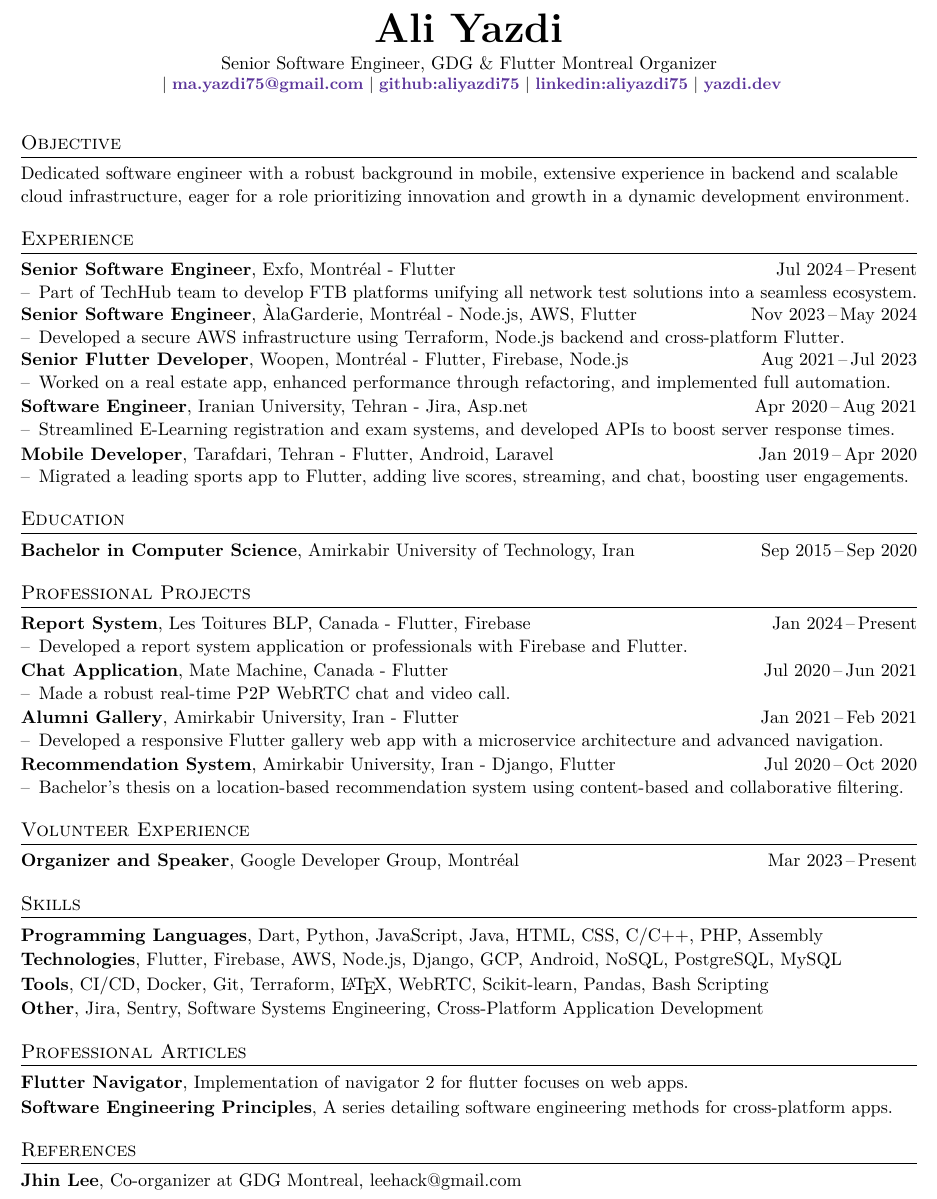
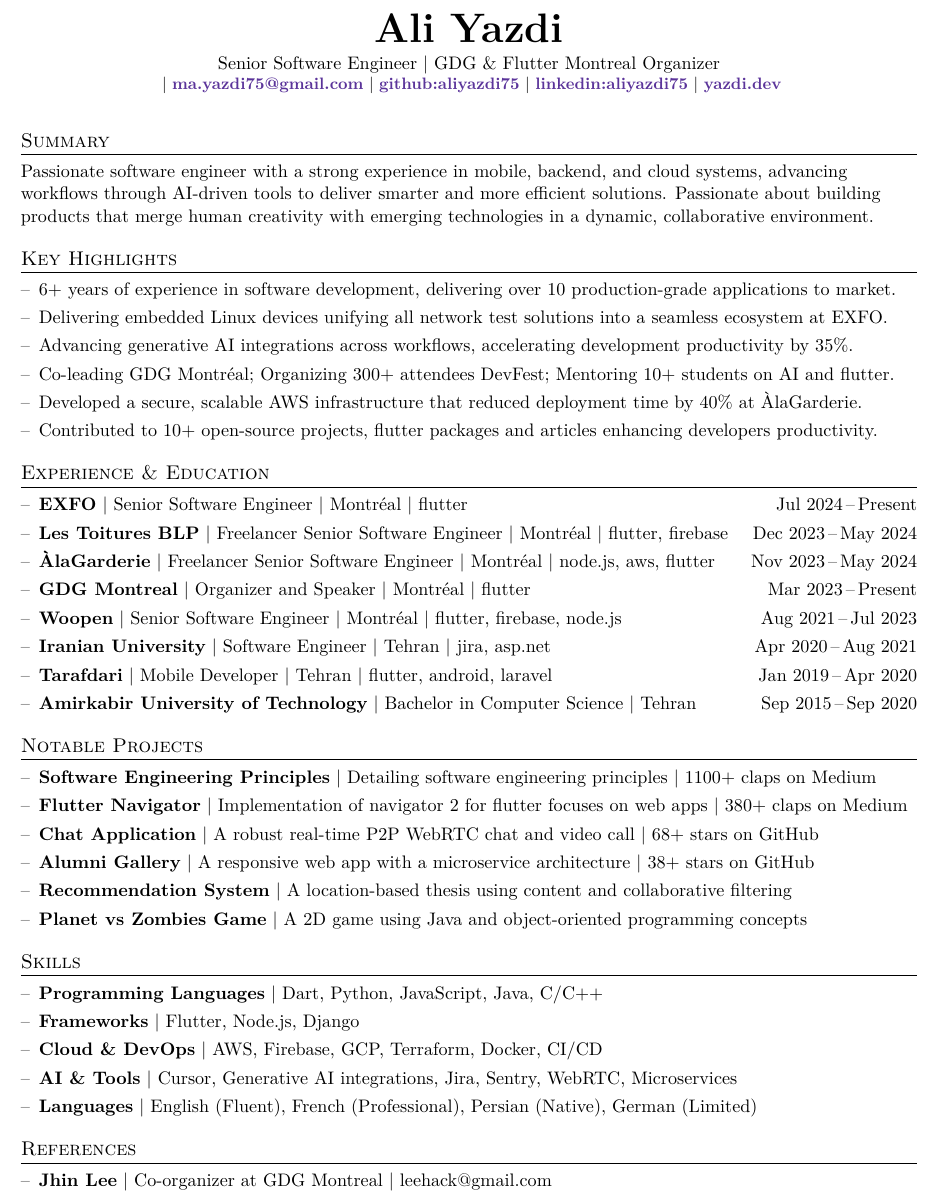
Before and after one commit to aliyazdi75/resume, a LaTeX CV (AYazdiCV.tex): part of the page, cut so that both start at the same text. Compiled offline with XeLaTeX.

Commit message:
update cv

```diff
--- a/AYazdiCV.tex
+++ b/AYazdiCV.tex
@@ -18,7 +18,7 @@
 % CV Info.
 \newcommand{\CVAuthor}{Ali Yazdi}
 \newcommand{\CVTitle}{Ali Yazdi's Resume}
-\newcommand{\TitleDesciption}{Senior Software Engineer, GDG \& Flutter Montreal Organizer}
+\newcommand{\TitleDesciption}{Senior Software Engineer | GDG \& Flutter Montreal Organizer}
 \newcommand{\CVNote}{Last Update on \today}
 \newcommand{\CVWebpageName}{yazdi.dev}
 \newcommand{\CVWebpage}{https://yazdi.dev}
@@ -28,20 +28,18 @@
 \newcommand{\Linkedin}{https://linkedin.com/in/aliyazdi75}
 \newcommand{\GithubName}{github:aliyazdi75}
 \newcommand{\Github}{https://github.com/aliyazdi75}
-\newcommand{\SecondoryEmailName}{a.yazdi@gdgmontreal.com}
-\newcommand{\SecondoryEmail}{mailto:a.yazdi@gdgmontreal.com}
 \newcommand{\PhoneName}{}
 \newcommand{\Phone}{}
 \newcommand{\Address}{Montréal, Québec, Canada}
-\newcommand{\PDFKeywords}{resume, cv, aliyazdi75, \CVAuthor, flutter, developer}
+\newcommand{\PDFKeywords}{resume, cv, aliyazdi, \CVAuthor, flutter, developer}
 
 % PDF settings and properties.
 \hypersetup{
 pdftitle={\CVTitle},
 pdfauthor={\CVAuthor},
 pdfsubject={\CVWebpage},
-pdfcreator={aliyazdi75},
-pdfproducer={aliyazdi75},
+pdfcreator={aliyazdi},
+pdfproducer={aliyazdi},
 pdfkeywords={\PDFKeywords},
 }
 
@@ -86,121 +84,113 @@
       {\txtcolor\href{\CVWebpage}{\textbf{\CVWebpageName}}}
 \end{center}
 
-%%%%%%%%%%%%%%%
-%% OBJECTIVE %%
-%%%%%%%%%%%%%%%
+%%%%%%%%%%%%%
+%% SUMMARY %%
+%%%%%%%%%%%%%
 
-\Section{Objective}
+\Section{Summary}
 
-Dedicated software engineer with a robust background in mobile, extensive experience
-in backend and scalable cloud infrastructure, eager for a role prioritizing innovation and growth in a dynamic development environment.
+Passionate software engineer with a strong experience in mobile, backend, and cloud systems, advancing workflows through AI-driven tools to deliver smarter and more efficient solutions.
+Passionate about building products that merge human creativity with emerging technologies in a dynamic, collaborative environment.
 
-%%%%%%%%%%%%%%%%
-%% EXPERIENCE %%
-%%%%%%%%%%%%%%%%
 
-\Section{Experience}
+%%%%%%%%%%%%%%%%%%%%
+%% KEY HIGHLIGHTS %%
+%%%%%%%%%%%%%%%%%%%%
 
-\href{https://exfo.com}
-{\textbf{Senior Software Engineer}}, Exfo, Montréal - Flutter
-\hfill \DatestampYM{2024}{07}\,--\,Present
+\Section{Key Highlights}
+
 \begin{itemize}[leftmargin=*, noitemsep, topsep=0pt, partopsep=0pt]
-    \item Part of TechHub team to develop FTB platforms unifying all network test solutions into a seamless ecosystem.
+      \item 6+ years of experience in software development, delivering over 10 production-grade applications to market.
+      \item \BigGap Delivering embedded Linux devices unifying all network test solutions into a seamless ecosystem at EXFO.
+      \item \BigGap Advancing generative AI integrations across workflows, accelerating development productivity by 35\%.
+      \item \BigGap Co-leading GDG Montréal; Organizing 300+ attendees DevFest; Mentoring 10+ students on AI and flutter.
+      \item \BigGap Developed a secure, scalable AWS infrastructure that reduced deployment time by 40\% at ÀlaGarderie.
+      \item \BigGap Contributed to 10+ open-source projects, flutter packages and articles enhancing developers productivity.
 \end{itemize}
 
+%%%%%%%%%%%%%%%%%%%%%%%%%%%%
+%% EXPERIENCE & EDUCATION %%
+%%%%%%%%%%%%%%%%%%%%%%%%%%%%
+
+\Section{Experience \& Education}
+
+\begin{itemize}[leftmargin=*, noitemsep, topsep=0pt, partopsep=0pt]
+      \item
+            \href{https://exfo.com}
+            {\textbf{EXFO}} | Senior Software Engineer | Montréal | flutter
+            \hfill \DatestampYM{2024}{07}\,--\,Present
+
+      \item    \BigGap
+
+            \href{https://toituresblp.ca}
+            {\textbf{Les Toitures BLP}} | Freelancer Senior Software Engineer | Montréal | flutter, firebase
+            \hfill \DatestampYM{2023}{12}\,--\,\DatestampYM{2024}{05}
+
+      \item    \BigGap
             \href{https://alagarderie.ca}
-{\textbf{Senior Software Engineer}}, ÀlaGarderie, Montréal - Node.js, AWS, Flutter
-\hfill \DatestampYM{2023}{11}\,--\,\DatestampYM{2024}{005}
-\begin{itemize}[leftmargin=*, noitemsep, topsep=0pt, partopsep=0pt]
-    \item Developed a secure AWS infrastructure using Terraform, Node.js backend and cross-platform Flutter.
+            {\textbf{ÀlaGarderie}} | Freelancer Senior Software Engineer | Montréal | node.js, aws, flutter
+            \hfill \DatestampYM{2023}{11}\,--\,\DatestampYM{2024}{05}
+
+      \item    \BigGap
+            \href{https://gdg.community.dev/gdg-montreal}
+            {\textbf{GDG Montreal}} | Organizer and Speaker | Montréal | flutter
+            \hfill \DatestampYM{2023}{03}\,--\,Present
+
+      \item    \BigGap
+            \href{https://woopen.com}
+            {\textbf{Woopen}} | Senior Software Engineer | Montréal | flutter, firebase, node.js
+            \hfill \DatestampYM{2021}{08}\,--\,\DatestampYM{2023}{07}
+
+      \item   \BigGap
+            \href{https://en.iranian.ac.ir}
+            {\textbf{Iranian University}} | Software Engineer | Tehran | jira, asp.net
+            \hfill \DatestampYM{2020}{04}\,--\,\DatestampYM{2021}{08}
+
+      \item   \BigGap
+            \href{https://tarafdari.com}
+            {\textbf{Tarafdari}} | Mobile Developer | Tehran | flutter, android, laravel
+            \hfill \DatestampYM{2019}{01}\,--\,\DatestampYM{2020}{04}
+
+      \item   \BigGap
+            \href{https://aut.ac.ir/en}
+            {\textbf{Amirkabir University of Technology}} | Bachelor in Computer Science | Tehran
+            \hfill \DatestampYM{2015}{09}\,--\,\DatestampYM{2020}{09}
 \end{itemize}
 
-\href{https://woopen.com}
-{\textbf{Senior Flutter Developer}}, Woopen, Montréal - Flutter, Firebase, Node.js
-\hfill \DatestampYM{2021}{08}\,--\,\DatestampYM{2023}{07}
+%%%%%%%%%%%%%%%%%%%%%%
+%% NOTABLE PROJECTS %%
+%%%%%%%%%%%%%%%%%%%%%%
+
+\Section{Notable Projects}
+
 \begin{itemize}[leftmargin=*, noitemsep, topsep=0pt, partopsep=0pt]
-    % \item Led Flutter development for a real estate app, enhancing performance by 70\% through upgrades, null-safety migration, and code optimization. Implemented workflow integrations for testing, releasing, and bug tracking.
-    \item Worked on a real estate app, enhanced performance through refactoring, and implemented full automation.
+      \item
+            \href{https://medium.com/flutter-community/the-software-engineering-approach-in-cross-platform-programming-with-flutter-part-1-efcdc8a8fc26?source=friends_link&sk=ceb60f56685ce66c7f9574595748f25b}
+            {\textbf{Software Engineering Principles}} | Detailing software engineering principles | 1100+ claps on Medium
+
+      \item \BigGap
+            \href{https://medium.com/flutter-community/lets-make-the-flutter-navigator-2-bc5953251c3e?source=friends_link&sk=e1ff30235ab93276b558c5b5ef1dd15f}
+            {\textbf{Flutter Navigator}} | Implementation of navigator 2 for flutter focuses on web apps | 380+ claps on Medium
+
+      \item \BigGap
+            \href{https://github.com/aliyazdi75/flutter_chat}
+            {\textbf{Chat Application}} | A robust real-time P2P WebRTC chat and video call | 68+ stars on GitHub
+
+      \item \BigGap
+            \href{https://gallery.yazdi.dev}
+            {\textbf{Alumni Gallery}} | A responsive web app with a microservice architecture | 38+ stars on GitHub
+
+      \item \BigGap
+            \href{https://raw.githubusercontent.com/aliyazdi75/Resume/main/BScThesis-Abstract.pdf}
+            {\textbf{Recommendation System}} | A location-based thesis using content and collaborative filtering
+
+      \item \BigGap
+            \href{https://github.com/aliyazdi75/Planet_vs_Zombies}
+            {\textbf{Planet vs Zombies Game}} | A 2D game using Java and object-oriented programming concepts
+
 \end{itemize}
 
-\Gap
-\href{https://en.iranian.ac.ir}
-{\textbf{Software Engineer}}, Iranian University, Tehran - Jira, Asp.net
-\hfill \DatestampYM{2020}{04}\,--\,\DatestampYM{2021}{08}
-\begin{itemize}[leftmargin=*, noitemsep, topsep=0pt, partopsep=0pt]
-    \item Streamlined E-Learning registration and exam systems, and developed APIs to boost server response times.
-\end{itemize}
-
-\Gap
-\href{https://tarafdari.com}
-{\textbf{Mobile Developer}}, Tarafdari, Tehran - Flutter, Android, Laravel
-\hfill \DatestampYM{2019}{01}\,--\,\DatestampYM{2020}{04}
-\begin{itemize}[leftmargin=*, noitemsep, topsep=0pt, partopsep=0pt]
-    \item Migrated a leading sports app to Flutter, adding live scores, streaming, and chat, boosting user engagements.
-\end{itemize}
-
-%%%%%%%%%%%%%%%
-%% EDUCATION %%
-%%%%%%%%%%%%%%%
-
-\Section{Education}
-
-\href{https://aut.ac.ir/en}
-{\textbf{Bachelor in Computer Science}}, Amirkabir University of Technology, Iran
-\hfill \DatestampYM{2015}{09}\,--\,\DatestampYM{2020}{09}
-% \begin{itemize}[leftmargin=*, noitemsep, topsep=0pt, partopsep=0pt]
-%     \item Thesis: Designing and Implementing a Location-Based Social Network Recommendation System.
-% \end{itemize}
-
-%%%%%%%%%%%%%%%%%%%%%%%%%%%
-%% PROFESSIONAL PROJECTS %%
-%%%%%%%%%%%%%%%%%%%%%%%%%%%
-
-\Section{Professional Projects}
-
-\href{https://blpsst.com}
-{\textbf{Report System}}, Les Toitures BLP, Canada - Flutter, Firebase
-\hfill \DatestampYM{2024}{01}\,--\,Present
-\begin{itemize}[leftmargin=*, noitemsep, topsep=0pt, partopsep=0pt]
-    \item Developed a report system application or professionals with Firebase and Flutter.
-\end{itemize}
-
-\Gap
-\href{https://github.com/aliyazdi75/flutter_chat}
-{\textbf{Chat Application}}, Mate Machine, Canada - Flutter
-\hfill \DatestampYM{2020}{07}\,--\,\DatestampYM{2021}{06}
-\begin{itemize}[leftmargin=*, noitemsep, topsep=0pt, partopsep=0pt]
-    \item Made a robust real-time P2P WebRTC chat and video call.
-\end{itemize}
-
-\Gap
-\href{https://gallery.yazdi.dev}
-{\textbf{Alumni Gallery}}, Amirkabir University, Iran - Flutter
-\hfill \DatestampYM{2021}{01}\,--\,\DatestampYM{2021}{02}
-\begin{itemize}[leftmargin=*, noitemsep, topsep=0pt, partopsep=0pt]
-    \item Developed a responsive Flutter gallery web app with a microservice architecture and advanced navigation.
-\end{itemize}
-
-\Gap
-\href{https://raw.githubusercontent.com/aliyazdi75/Resume/main/BScThesis-Abstract.pdf?token=GHSAT0AAAAAACNTPCQKF3DMPOJ3YIMG3IPUZO5MTGQ}
-{\textbf{Recommendation System}}, Amirkabir University, Iran - Django, Flutter
-\hfill \DatestampYM{2020}{07}\,--\,\DatestampYM{2020}{10}
-\begin{itemize}[leftmargin=*, noitemsep, topsep=0pt, partopsep=0pt]
-    \item Bachelor's thesis on a location-based recommendation system using content-based and collaborative filtering.
-\end{itemize}
-
-%%%%%%%%%%%%%%%%%%%%%%%%%%
-%% VOLUNTEER EXPERIENCE %%
-%%%%%%%%%%%%%%%%%%%%%%%%%%
-
-\Section{Volunteer Experience}
-
-\href{https://gdg.community.dev/gdg-montreal}
-{\textbf{Organizer and Speaker}}, Google Developer Group, Montréal
-\hfill \DatestampYM{2023}{03}\,--\,Present
-% \begin{itemize}[leftmargin=*, noitemsep, topsep=0pt, partopsep=0pt]
-%     \item Organized Flutter Montreal events, enhancing community engagement through meetups and workshops.
-% \end{itemize}
 
 %%%%%%%%%%%%
 %% SKILLS %%
@@ -208,29 +198,24 @@
 
 \Section{Skills}
 
-\textbf{Programming Languages}, Dart, Python, JavaScript, Java, HTML, CSS, C/C++, PHP, Assembly
 
-\Gap
-\textbf{Technologies}, Flutter, Firebase, AWS, Node.js, Django, GCP, Android, NoSQL, PostgreSQL, MySQL
+\begin{itemize}[leftmargin=*, noitemsep, topsep=0pt, partopsep=0pt]
+      \item
+            \textbf{Programming Languages} | Dart, Python, JavaScript, Java, C/C++
 
-\Gap
-\textbf{Tools}, CI/CD, Docker, Git, Terraform, \LaTeX, WebRTC, Scikit-learn, Pandas, Bash Scripting
+      \item \BigGap
+            \textbf{Frameworks} | Flutter, Node.js, Django
 
-\Gap
-\textbf{Other}, Jira, Sentry, Software Systems Engineering, Cross-Platform Application Development
+      \item \BigGap
+            \textbf{Cloud \& DevOps} | AWS, Firebase, GCP, Terraform, Docker, CI/CD
 
-%%%%%%%%%%%%%%%%%%%%%%%%%%%
-%% PROFESSIONAL ARTICLES %%
-%%%%%%%%%%%%%%%%%%%%%%%%%%%
+      \item \BigGap
+            \textbf{AI \& Tools} | Cursor, Generative AI integrations, Jira, Sentry, WebRTC, Microservices
 
-\Section{Professional Articles}
+      \item \BigGap
+            \textbf{Languages} | English (Fluent), French (Professional), Persian (Native), German (Limited)
 
-\href{https://medium.com/flutter-community/lets-make-the-flutter-navigator-2-bc5953251c3e?source=friends_link&sk=e1ff30235ab93276b558c5b5ef1dd15f}
-{\textbf{Flutter Navigator}}, Implementation of navigator 2 for flutter focuses on web apps.
-
-\Gap
-\href{https://medium.com/flutter-community/the-software-engineering-approach-in-cross-platform-programming-with-flutter-part-1-efcdc8a8fc26?source=friends_link&sk=ceb60f56685ce66c7f9574595748f25b}
-{\textbf{Software Engineering Principles}}, A series detailing software engineering methods for cross-platform apps.
+\end{itemize}
 
 %%%%%%%%%%%%%%%%
 %% REFERENCES %%
@@ -238,38 +223,12 @@
 
 \Section{References}
 
+
+\begin{itemize}[leftmargin=*, noitemsep, topsep=0pt, partopsep=0pt]
+      \item
             \href{https://linkedin.com/in/leehack}
-{\textbf{Jhin Lee}}, Co-organizer at GDG Montreal, \href{mailto:leehack@gmail.com}{leehack@gmail.com}
+            {\textbf{Jhin Lee}} | Co-organizer at GDG Montreal | \href{mailto:leehack@gmail.com}{leehack@gmail.com}
 
-%%%%%%%%%%%%%%%%%%%%%%%%%%%
-%% PROFESSIONAL PROJECTS %%
-%%%%%%%%%%%%%%%%%%%%%%%%%%%
-
-% \Section{Academic Projects}
-
-% \href{https://github.com/aliyazdi75/Planet_vs_Zombies}
-% {\textbf{Planet vs Zombies Game}}, Developed a 2D game using Java and object-oriented programming concepts.
-
-% \Gap
-% \href{https://github.com/aliyazdi75/NUMEX-Interpreter}
-% {\textbf{NUMEX Interpreter}}, Designed an interpreter using Racket as part of the Programming Languages course.
-
-% \Gap
-% \href{https://github.com/aliyazdi75/Finite-State-Machine}
-% {\textbf{Finite State Machine}}, Implemented AVL, TST, trie, and hash data structures for an efficient data search.
-
-%%%%%%%%%%%%%%%
-%% LANGUAGES %%
-%%%%%%%%%%%%%%%
-
-% \Section{Languages}
-
-% \textbf{English}, Full
-
-% \Gap
-% \textbf{French}, Limited
-
-% \Gap
-% \textbf{Persian}, Native
+\end{itemize}
 
 \end{document}
```
Also changed, not shown: AYazdiCV.pdf, pic1.png. Lines whose indentation alone changed are shown as unchanged.
